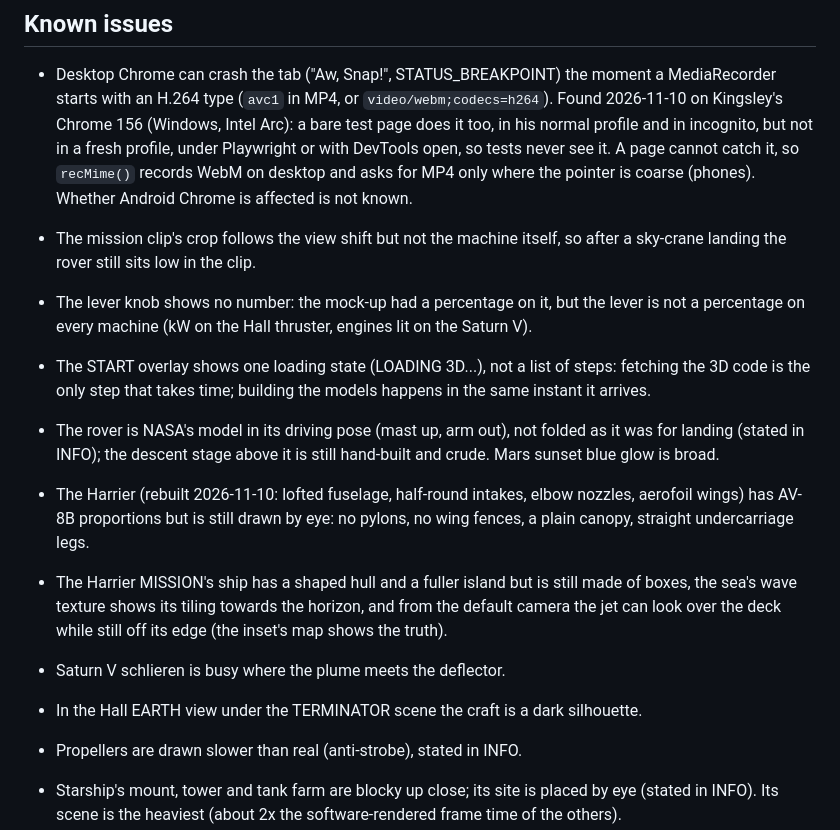
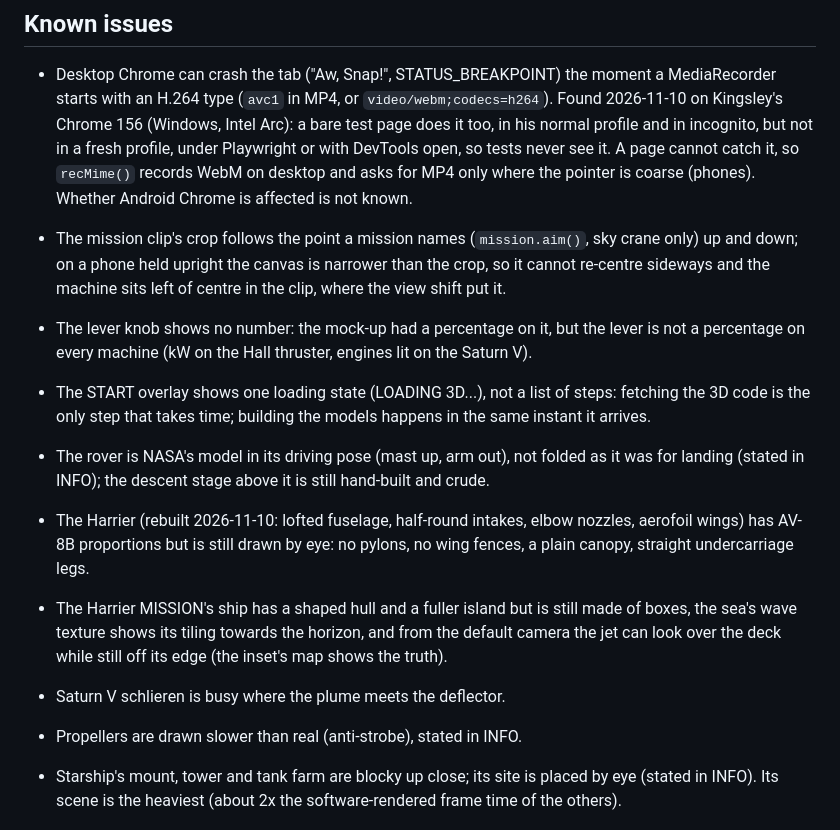
Before and after one commit to kkbosu/throttle-up, a Markdown page: CLAUDE.md, the part around one of its changes. Drawn GitHub-style.

Commit message:
docs: Hall view, pad shadows, sunset, clip aim; what was looked at and left
Co-Authored-By: Claude Fable 5.2 <noreply@anthropic.com>

```diff
--- a/CLAUDE.md
+++ b/CLAUDE.md
@@ -242,18 +242,18 @@ Real-device checks still outstanding: real GPU, mid-range Android, iPhone Safari
   DevTools open, so tests never see it. A page cannot catch it, so `recMime()` records WebM on desktop and asks for
   MP4 only where the pointer is coarse (phones). Whether Android Chrome is affected is not known.
 
-- The mission clip's crop follows the view shift but not the machine itself, so after a sky-crane landing the rover
-  still sits low in the clip.
+- The mission clip's crop follows the point a mission names (`mission.aim()`, sky crane only) up and down; on a phone
+  held upright the canvas is narrower than the crop, so it cannot re-centre sideways and the machine sits left of
+  centre in the clip, where the view shift put it.
 - The lever knob shows no number: the mock-up had a percentage on it, but the lever is not a percentage on every machine
   (kW on the Hall thruster, engines lit on the Saturn V).
 - The START overlay shows one loading state (LOADING 3D...), not a list of steps: fetching the 3D code is the only step
   that takes time; building the models happens in the same instant it arrives.
 
-- The rover is NASA's model in its driving pose (mast up, arm out), not folded as it was for landing (stated in INFO); the descent stage above it is still hand-built and crude. Mars sunset blue glow is broad.
+- The rover is NASA's model in its driving pose (mast up, arm out), not folded as it was for landing (stated in INFO); the descent stage above it is still hand-built and crude.
 - The Harrier (rebuilt 2026-11-10: lofted fuselage, half-round intakes, elbow nozzles, aerofoil wings) has AV-8B proportions but is still drawn by eye: no pylons, no wing fences, a plain canopy, straight undercarriage legs.
 - The Harrier MISSION's ship has a shaped hull and a fuller island but is still made of boxes, the sea's wave texture shows its tiling towards the horizon, and from the default camera the jet can look over the deck while still off its edge (the inset's map shows the truth).
 - Saturn V schlieren is busy where the plume meets the deflector.
-- In the Hall EARTH view under the TERMINATOR scene the craft is a dark silhouette.
 - Propellers are drawn slower than real (anti-strobe), stated in INFO.
 - Starship's mount, tower and tank farm are blocky up close; its site is placed by eye (stated in INFO). Its scene is the heaviest (about 2x the software-rendered frame time of the others).
 - Real phones (Mali-G52 Android, `?fps`): Starship was CPU-bound (JavaScript 33 of 43 ms a frame). After the triangle cut, the static-parts pass and CPU-aware auto quality (2026-10-22), JavaScript is about 10.5 ms, but the GPU now limits it to about 28 fps with auto quality at Q0 0.7 resolution (549×212 in landscape, blurry). Next step when this is picked up again: time the frame's GPU passes on this PC's real GPU (timer queries) and cut the costliest per-pixel work at low quality; suspects are the big blended steam sprites and Starship's site lights. The F-TYPE runs at about 50 fps on the same phone.
```
Also changed, not shown: other parts of CLAUDE.md (+1 -1 lines).
